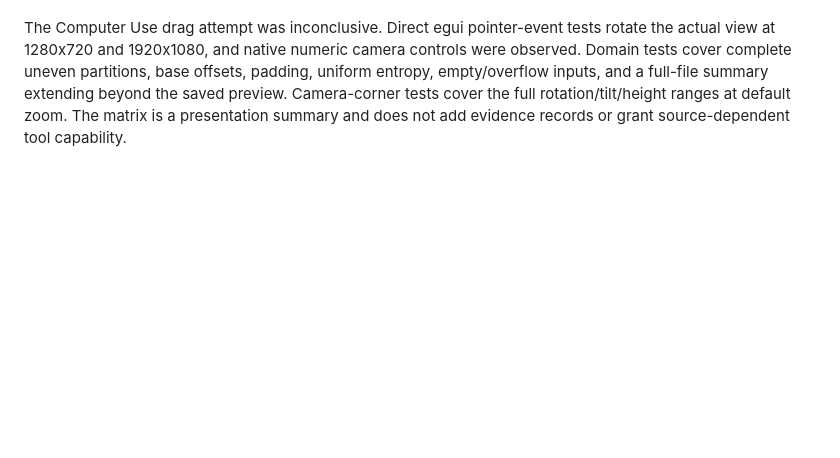
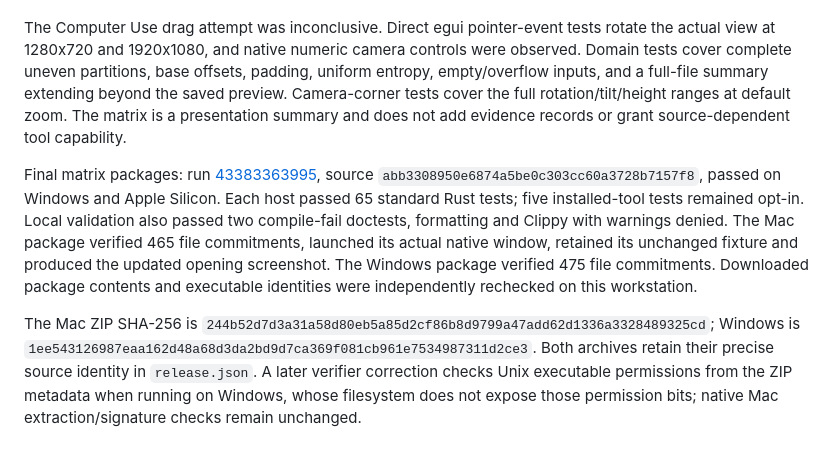
Before and after one commit to superposition/DIVULGE, a Markdown page: docs/native-validation.md, the part around the change. Drawn GitHub-style; blank space fills up the shorter version.

```diff
--- a/docs/native-validation.md
+++ b/docs/native-validation.md
@@ -168,3 +168,7 @@ The README uses only actual opening-screen images: the native Windows window and
 Windows native matrix review used a separately generated 65,536-byte synthetic file with four 16,384-byte regions: zeros, `FF`, repeated `00..FF`, and alternating `55 AA`. The view reported whole-file coverage and 64 consecutive 1,024-byte regions. Numeric selection of region 32 showed source `+0x8000..+0x8400`, four occurrences of byte `00`, 0.391%, and entropy 8.0000 bits/byte. A click on a visible `FF` point selected `+0x5400..+0x5800`, 1,024 occurrences and 100%. The explicit Rotate field changed from -0.65 to 0.70 and the actual plotted orientation changed; camera fitting kept the matrix and axis labels inside the initial plot.
 
 The Computer Use drag attempt was inconclusive. Direct egui pointer-event tests rotate the actual view at 1280x720 and 1920x1080, and native numeric camera controls were observed. Domain tests cover complete uneven partitions, base offsets, padding, uniform entropy, empty/overflow inputs, and a full-file summary extending beyond the saved preview. Camera-corner tests cover the full rotation/tilt/height ranges at default zoom. The matrix is a presentation summary and does not add evidence records or grant source-dependent tool capability.
+
+Final matrix packages: run [43383363995](https://github.com/superposition/DIVULGE/actions/runs/43383363995), source `abb3308950e6874a5be0c303cc60a3728b7157f8`, passed on Windows and Apple Silicon. Each host passed 65 standard Rust tests; five installed-tool tests remained opt-in. Local validation also passed two compile-fail doctests, formatting and Clippy with warnings denied. The Mac package verified 465 file commitments, launched its actual native window, retained its unchanged fixture and produced the updated opening screenshot. The Windows package verified 475 file commitments. Downloaded package contents and executable identities were independently rechecked on this workstation.
+
+The Mac ZIP SHA-256 is `244b52d7d3a31a58d80eb5a85d2cf86b8d9799a47add62d1336a3328489325cd`; Windows is `1ee543126987eaa162d48a68d3da2bd9d7ca369f081cb961e7534987311d2ce3`. Both archives retain their precise source identity in `release.json`. A later verifier correction checks Unix executable permissions from the ZIP metadata when running on Windows, whose filesystem does not expose those permission bits; native Mac extraction/signature checks remain unchanged.
```
Also changed, not shown: README.md (+2 -2 lines), docs/images/first-screen-macos.png, 1 other file.
